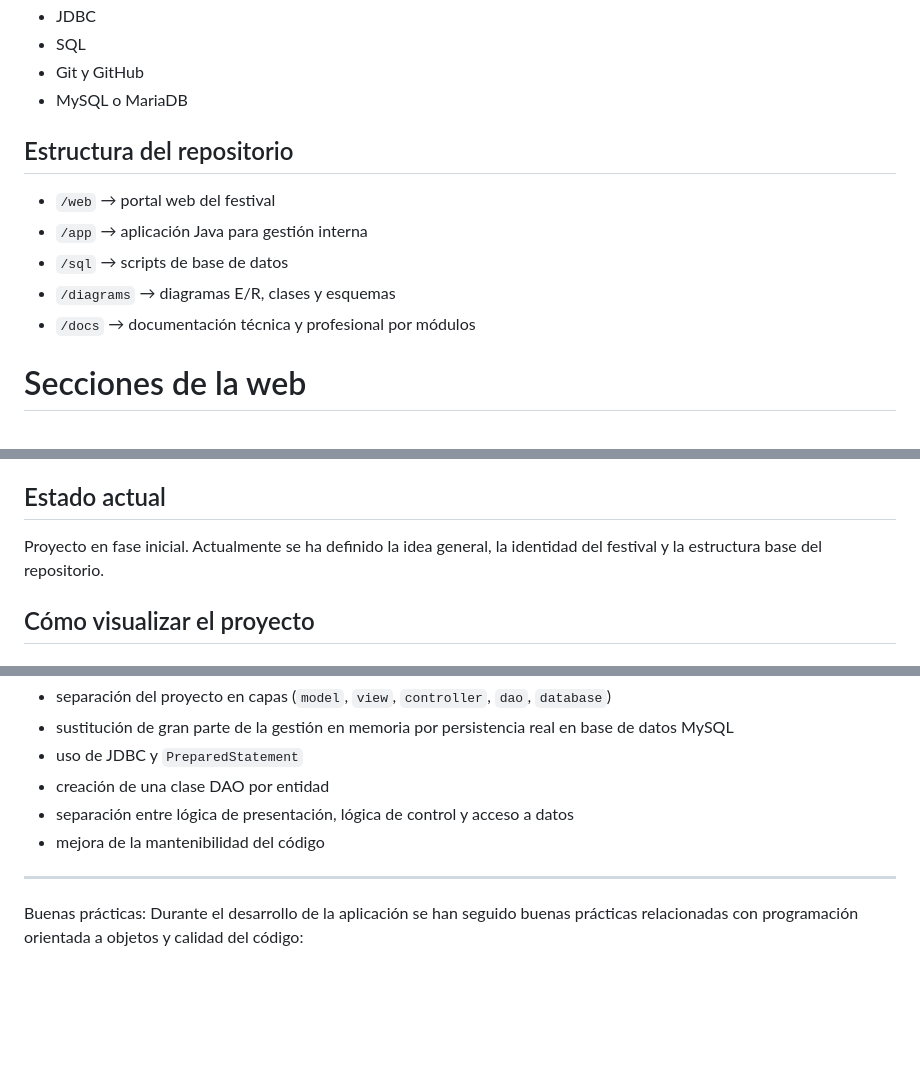
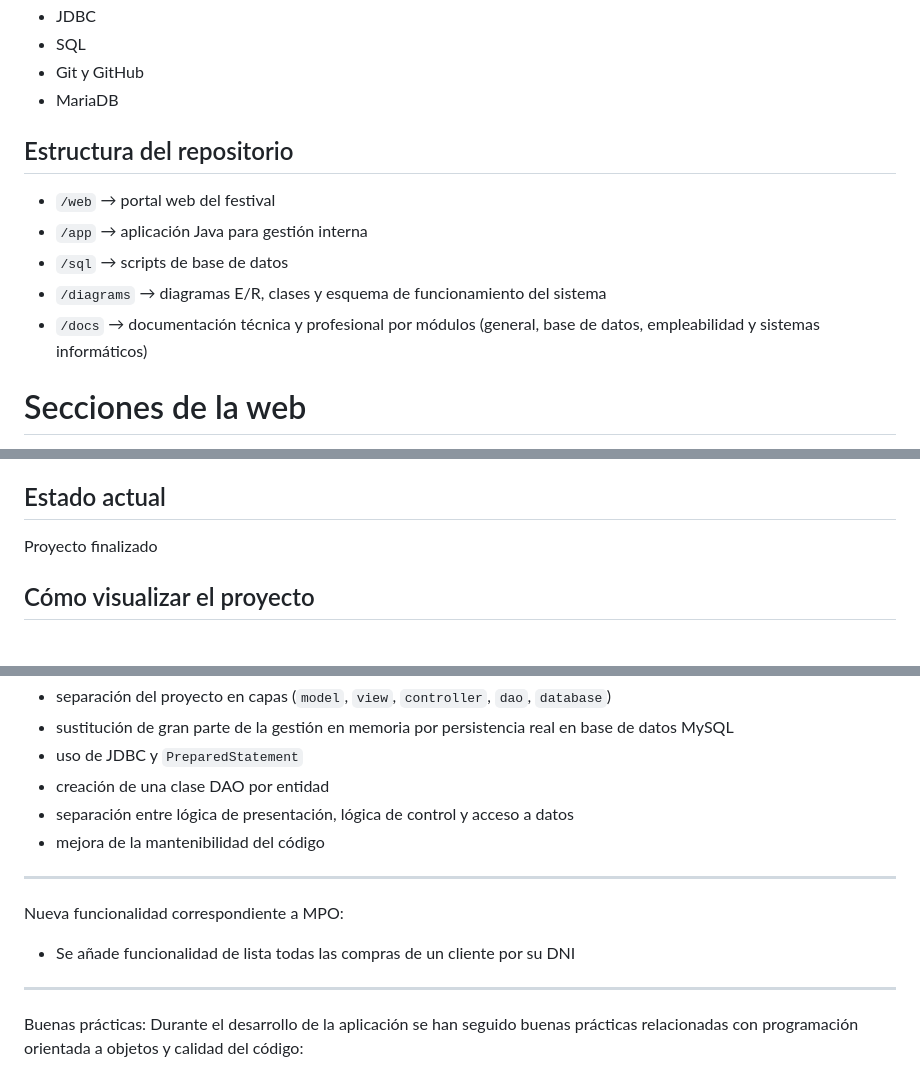
Before and after one commit to belenjs/sorofest-intermodular-daw, a Markdown page: README.md, 3 parts joined by grey strips. Drawn GitHub-style; blank space fills up the shorter version.

Commit message:
refactor: se actualiza el archivo README.md puntualizando fin de proyecto

```diff
--- a/README.md
+++ b/README.md
@@ -47,7 +47,7 @@ SoroFest es un proyecto intermodular de 1º de DAW centrado en el diseño y desa
   - JDBC
   - SQL
   - Git y GitHub
-  - MySQL o MariaDB
+  - MariaDB
 
 
   ## Estructura del repositorio
@@ -55,8 +55,8 @@ SoroFest es un proyecto intermodular de 1º de DAW centrado en el diseño y desa
   - `/web` → portal web del festival
   - `/app` → aplicación Java para gestión interna
   - `/sql` → scripts de base de datos
-  - `/diagrams` → diagramas E/R, clases y esquemas
-  - `/docs` → documentación técnica y profesional por módulos
+  - `/diagrams` → diagramas E/R, clases y esquema de funcionamiento del sistema
+  - `/docs` → documentación técnica y profesional por módulos (general, base de datos, empleabilidad y sistemas informáticos)
 
 
   # Secciones de la web
@@ -73,8 +73,7 @@ SoroFest es un proyecto intermodular de 1º de DAW centrado en el diseño y desa
 
   ## Estado actual
 
-  Proyecto en fase inicial. Actualmente se ha definido la idea general, la identidad del festival y la estructura base del repositorio.
-
+  Proyecto finalizado
 
   ## Cómo visualizar el proyecto
 
@@ -133,6 +132,9 @@ SoroFest es un proyecto intermodular de 1º de DAW centrado en el diseño y desa
   - separación entre lógica de presentación, lógica de control y acceso a datos
   - mejora de la mantenibilidad del código
   ----
+  Nueva funcionalidad correspondiente a MPO:
+  - Se añade funcionalidad de lista todas las compras de un cliente por su DNI
+  ----
   Buenas prácticas:
   Durante el desarrollo de la aplicación se han seguido buenas prácticas relacionadas con programación orientada a objetos y calidad del código:
   - encapsulación de atributos con getters y setters
```
Also changed, not shown: other parts of README.md (+1 -1 lines).
